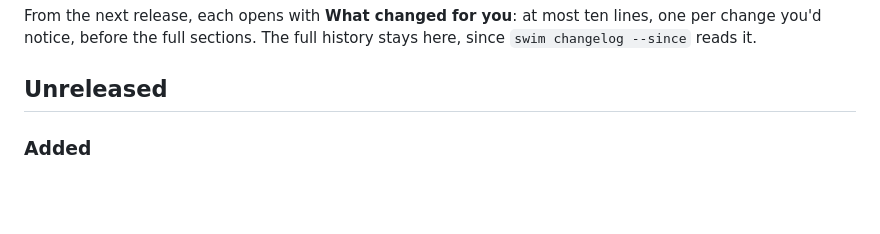
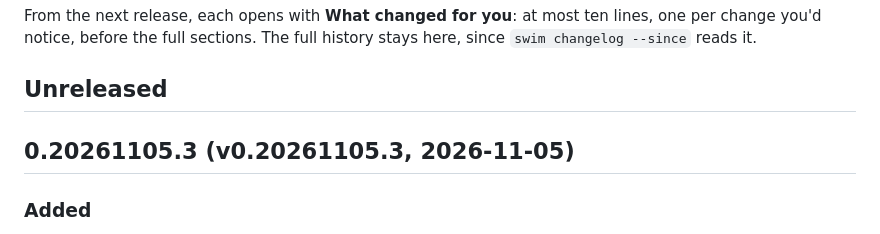
Before and after one commit to gates-brightly/swimlane, a Markdown page: CHANGELOG.md, the part around the change. Drawn GitHub-style; blank space fills up the shorter version.

Commit message:
Release v0.20261105.3

```diff
--- a/CHANGELOG.md
+++ b/CHANGELOG.md
@@ -39,6 +39,8 @@ ten lines, one per change you'd notice, before the full sections. The full
 history stays here, since `swim changelog --since` reads it.
 
 ## Unreleased
+
+## 0.20261105.3 (v0.20261105.3, 2026-11-05)
 
 ### Added
 
```
